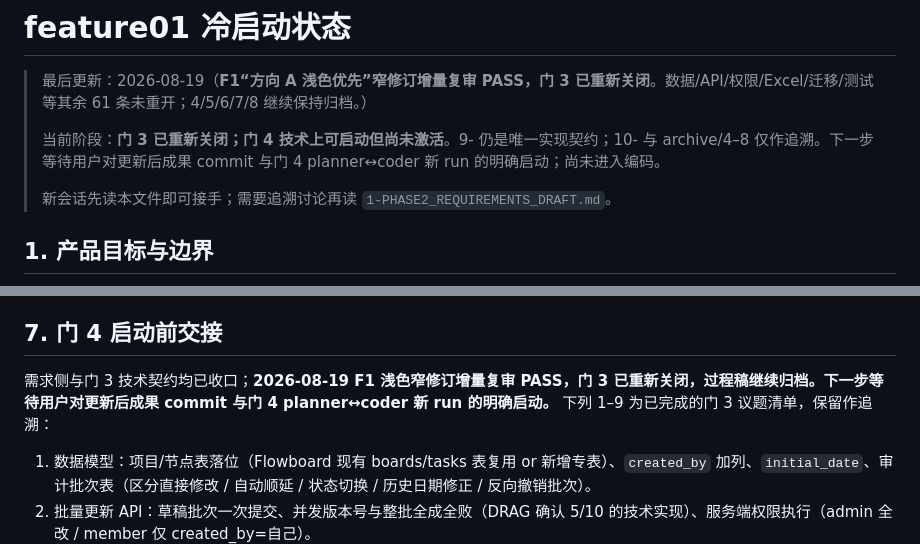
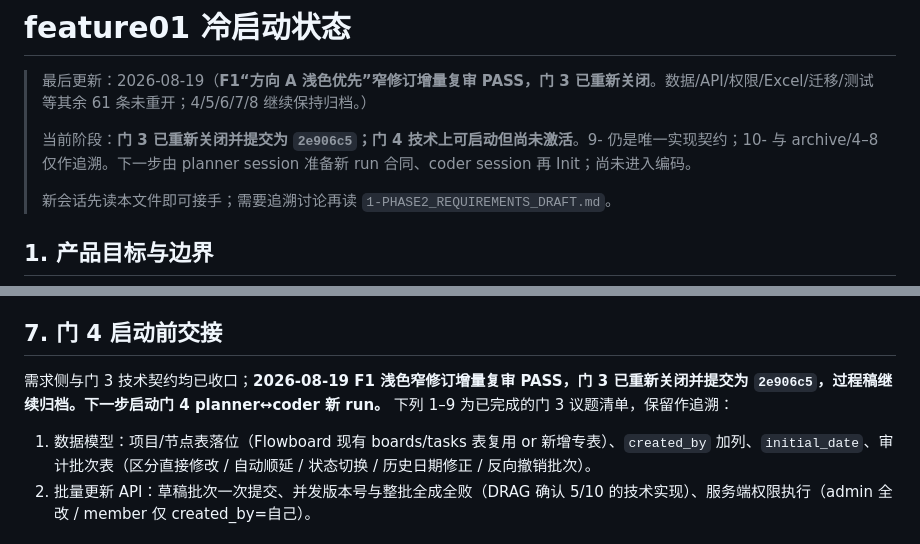
Before and after one commit to cjzymail-Mc/SSRC-Monday-com, a Markdown page: feature-01-项目时间管理-仪表盘/STATE.md, 2 parts joined by grey strips. Rendered like a GitHub page.

```diff
--- a/feature-01-项目时间管理-仪表盘/STATE.md
+++ b/feature-01-项目时间管理-仪表盘/STATE.md
@@ -2,7 +2,7 @@
 
 > 最后更新：2026-08-19（**F1“方向 A 浅色优先”窄修订增量复审 PASS，门 3 已重新关闭**。数据/API/权限/Excel/迁移/测试等其余 61 条未重开；4/5/6/7/8 继续保持归档。）
 >
-> 当前阶段：**门 3 已重新关闭；门 4 技术上可启动但尚未激活**。9- 仍是唯一实现契约；10- 与 archive/4–8 仅作追溯。下一步等待用户对更新后成果 commit 与门 4 planner↔coder 新 run 的明确启动；尚未进入编码。
+> 当前阶段：**门 3 已重新关闭并提交为 `2e906c5`；门 4 技术上可启动但尚未激活**。9- 仍是唯一实现契约；10- 与 archive/4–8 仅作追溯。下一步由 planner session 准备新 run 合同、coder session 再 Init；尚未进入编码。
 >
 > 新会话先读本文件即可接手；需要追溯讨论再读 `1-PHASE2_REQUIREMENTS_DRAFT.md`。
 
@@ -142,7 +142,7 @@ mock 当前已演示：
 
 ## 7. 门 4 启动前交接
 
-需求侧与门 3 技术契约均已收口；**2026-08-19 F1 浅色窄修订增量复审 PASS，门 3 已重新关闭，过程稿继续归档。下一步等待用户对更新后成果 commit 与门 4 planner↔coder 新 run 的明确启动。** 下列 1–9 为已完成的门 3 议题清单，保留作追溯：
+需求侧与门 3 技术契约均已收口；**2026-08-19 F1 浅色窄修订增量复审 PASS，门 3 已重新关闭并提交为 `2e906c5`，过程稿继续归档。下一步启动门 4 planner↔coder 新 run。** 下列 1–9 为已完成的门 3 议题清单，保留作追溯：
 
 1. 数据模型：项目/节点表落位（Flowboard 现有 boards/tasks 表复用 or 新增专表）、`created_by` 加列、`initial_date`、审计批次表（区分直接修改 / 自动顺延 / 状态切换 / 历史日期修正 / 反向撤销批次）。
 2. 批量更新 API：草稿批次一次提交、并发版本号与整批全成全败（DRAG 确认 5/10 的技术实现）、服务端权限执行（admin 全改 / member 仅 created_by=自己）。
```
Also changed, not shown: STATE.md (+5 -5 lines).
